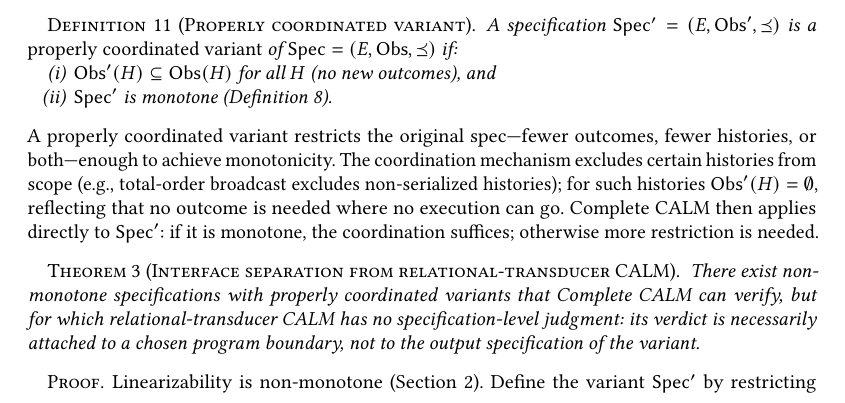
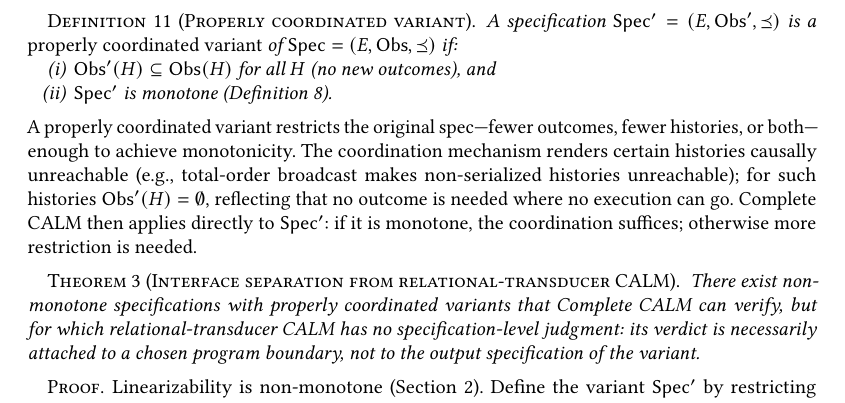
Before and after one commit to jhellerstein/coord-criterion, a LaTeX paper (main.tex): part of page 8 of 26, cut so that both start at the same text. Compiled offline with pdfLaTeX.

Commit message:
s/excludes from scope/renders causally unreachable/

```diff
--- a/main.tex
+++ b/main.tex
@@ -827,10 +827,10 @@ provides one for any spec); the question is how to verify that a
 \noindent
 A properly coordinated variant restricts the original spec---fewer
 outcomes, fewer histories, or both---enough to achieve monotonicity.
-The coordination mechanism excludes certain histories from scope
-(e.g., total-order broadcast excludes non-serialized histories);
-for such histories $\Obs'(H) = \emptyset$, reflecting that no
-outcome is needed where no execution can go.
+The coordination mechanism renders certain histories causally
+unreachable (e.g., total-order broadcast makes non-serialized
+histories unreachable); for such histories $\Obs'(H) = \emptyset$,
+reflecting that no outcome is needed where no execution can go.
 Complete CALM then applies directly to $\Spec'$: if it is monotone,
 the coordination suffices; otherwise more restriction is needed.
 
```
